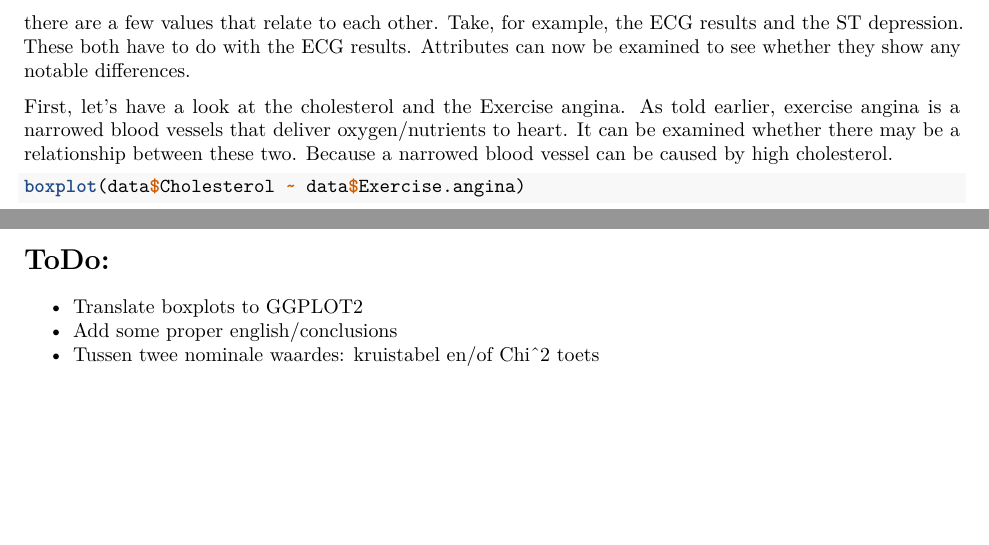
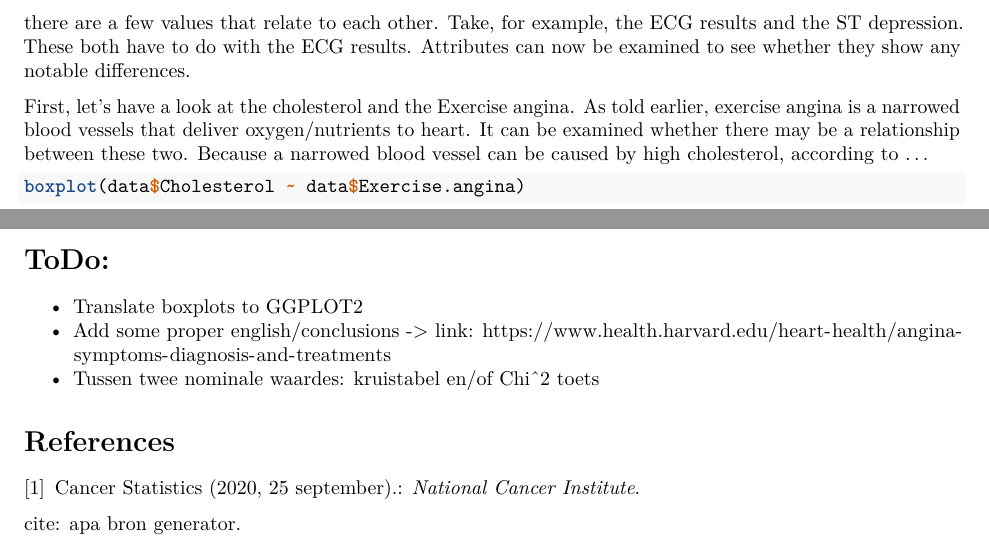
Before and after one commit to MarkStreek/Heart-disease-ML, an R Markdown document (hartaandoening_ML_logboek.Rmd): two parts of pages 11 and 15 of 15, joined at a grey line, cut so that both start at the same text, the shorter picture padded with empty space. Rendered offline with R 4.5, knitr and Pandoc, then LaTeX, with nearby package versions; code that draws random numbers runs with fixed seeds of ours; some code elsewhere in the file could not run offline.

Commit message:
Adding some TODO things

````diff
--- a/hartaandoening_ML_logboek.Rmd
+++ b/hartaandoening_ML_logboek.Rmd
@@ -313,7 +313,7 @@ slightly older.
 
 there are a few values that relate to each other. Take, for example, the ECG results and the ST depression. These both have to do with the ECG results. Attributes can now be examined to see whether they show any notable differences.
 
-First, let's have a look at the cholesterol and the Exercise angina. As told earlier, exercise angina is a narrowed blood vessels that deliver oxygen/nutrients to heart. It can be examined whether there may be a relationship between these two. Because a narrowed blood vessel can be caused by high cholesterol.
+First, let's have a look at the cholesterol and the Exercise angina. As told earlier, exercise angina is a narrowed blood vessels that deliver oxygen/nutrients to heart. It can be examined whether there may be a relationship between these two. Because a narrowed blood vessel can be caused by high cholesterol, according to ...
 
 ```{r}
 boxplot(data$Cholesterol ~ data$Exercise.angina)
@@ -370,5 +370,16 @@ ggcorrplot(cor(data[numeric.columns]), colors = colMA(),
 # ToDo:
 
 - Translate boxplots to GGPLOT2
-- Add some proper english/conclusions
+- Add some proper english/conclusions -> link: https://www.health.harvard.edu/heart-health/angina-symptoms-diagnosis-and-treatments
 - Tussen twee nominale waardes: kruistabel en/of Chi^2 toets
+
+```{=tex}
+\begin{thebibliography}{9}
+
+\bibitem{exercise_induced_angina}
+Cancer Statistics (2020, 25 september).: \textit{National Cancer Institute}.
+
+\end{thebibliography}
+```
+
+cite: apa bron generator.
````
